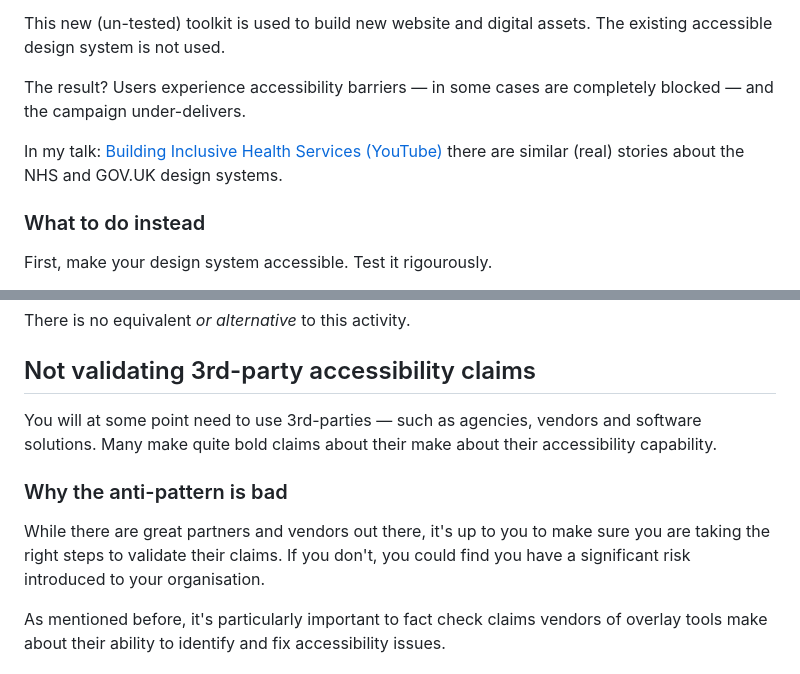
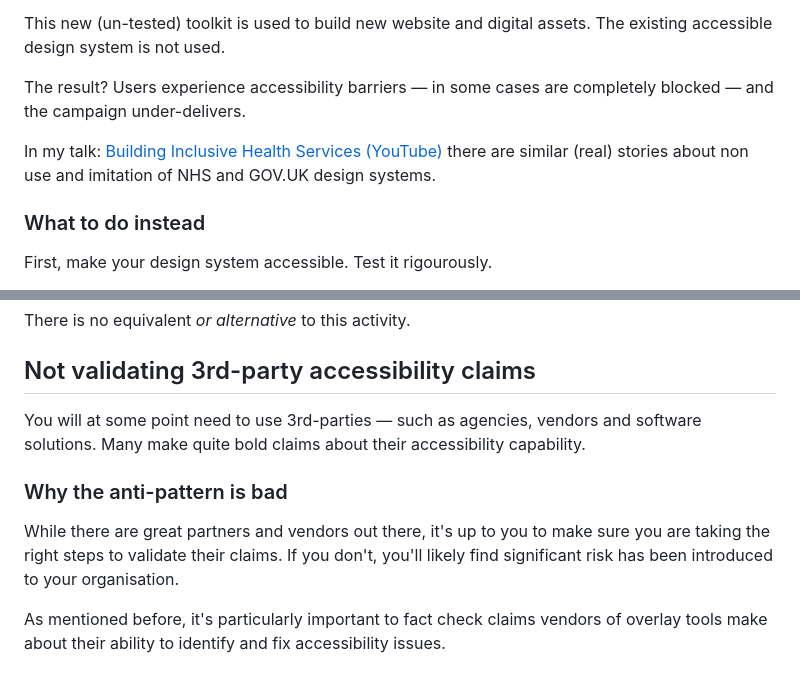
Before and after one commit to joelstrohmeier/website, a Markdown page: src/blog/accessibility-anti-patterns.md, 2 parts joined by grey strips. Rendered like a GitHub page.

Commit message:
Tweaks to blog typos for anti-patterns article

```diff
--- a/src/blog/accessibility-anti-patterns.md
+++ b/src/blog/accessibility-anti-patterns.md
@@ -95,7 +95,7 @@ This new (un-tested) toolkit is used to build new website and digital assets. Th
 
 The result? Users experience accessibility barriers &mdash; in some cases are completely blocked &mdash; and the campaign under-delivers.
 
-In my talk: <a href="https://www.youtube.com/watch?v=HyC1gGSXPcA">Building Inclusive Health Services (YouTube)</a> there are similar (real) stories about the NHS and GOV.UK design systems.
+In my talk: <a href="https://www.youtube.com/watch?v=HyC1gGSXPcA">Building Inclusive Health Services (YouTube)</a> there are similar (real) stories about non use and imitation of NHS and GOV.UK design systems.
 
 ### What to do instead
 
@@ -138,11 +138,11 @@ There is no equivalent *or alternative* to this activity.
 
 ## Not validating 3rd-party accessibility claims
 
-You will at some point need to use 3rd-parties &mdash; such as agencies, vendors and software solutions. Many make quite bold claims about their make about their accessibility capability.
+You will at some point need to use 3rd-parties &mdash; such as agencies, vendors and software solutions. Many make quite bold claims about their accessibility capability.
 
 ### Why the anti-pattern is bad
 
- While there are great partners and vendors out there, it's up to you to make sure you are taking the right steps to validate their claims. If you don't, you could find you have a significant risk introduced to your organisation.
+ While there are great partners and vendors out there, it's up to you to make sure you are taking the right steps to validate their claims. If you don't, you'll likely find significant risk has been introduced to your organisation.
 
 As mentioned before, it's particularly important to fact check claims vendors of overlay tools make about their ability to identify and fix accessibility issues.
 
```
